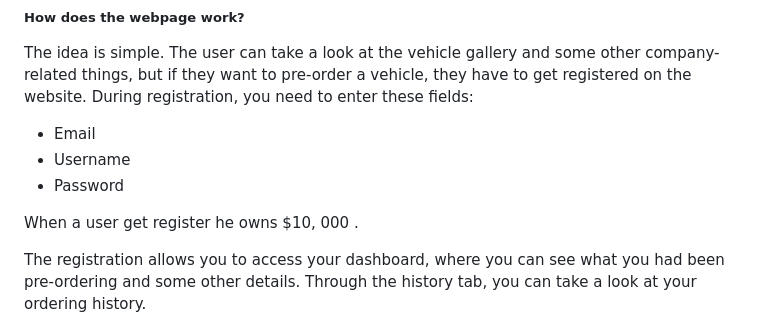
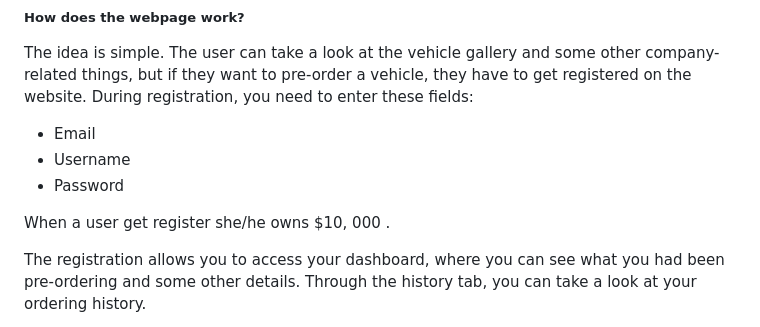
Before and after one commit to Bgunarathne/CS50x_final_project, a Markdown page: README.md, the part around the change. GitHub-like rendering.

```diff
--- a/README.md
+++ b/README.md
@@ -47,7 +47,7 @@ The idea is simple. The user can take a look at the vehicle gallery and some oth
 - Username
 - Password
 
-When a user get register he owns $10, 000 .
+When a user get register she/he owns $10, 000 .
 
 The registration allows you to access your dashboard, where you can see what you had been pre-ordering and some other details. Through the history tab, you can take a look at your ordering history.
 
```
